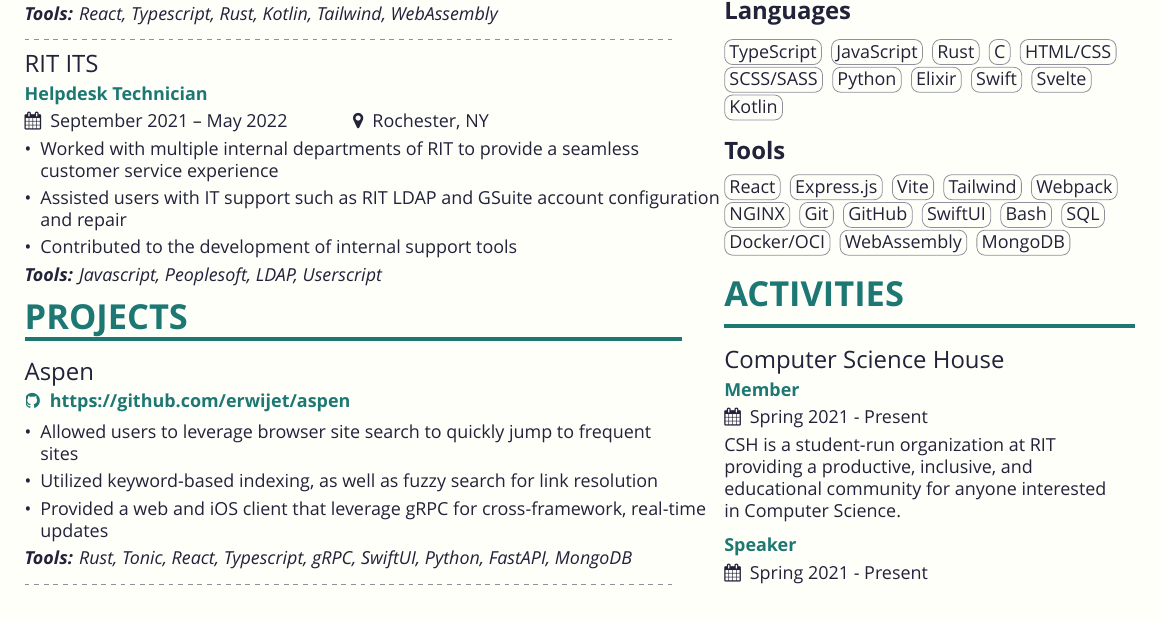
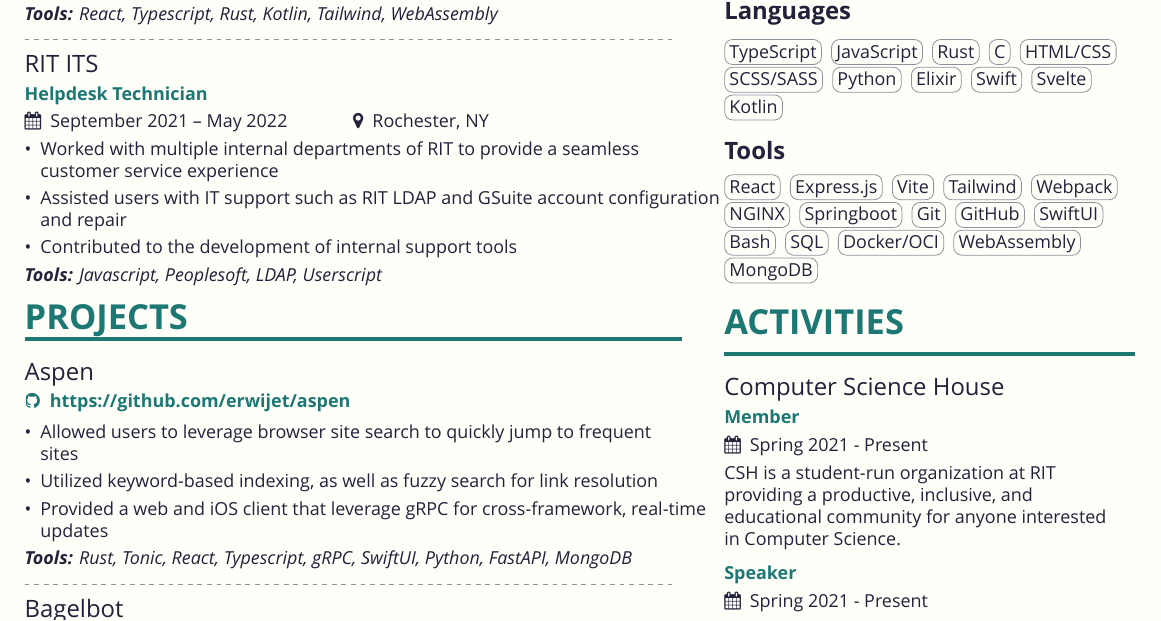
Before and after one commit to erwijet/holewinski.dev, a LaTeX CV (resume/resume.tex, which reads resume/sidebar.tex): part of the page, cut so that both start at the same text. Compiled offline with XeLaTeX; a missing font is replaced by an installed copy or a similar font.

Commit message:
feat(resume): add springboot

```diff
--- a/resume/sidebar.tex
+++ b/resume/sidebar.tex
@@ -28,6 +28,7 @@
 \cvtag{Tailwind}
 \cvtag{Webpack}
 \cvtag{NGINX}
+\cvtag{Springboot}
 \cvtag{Git}
 \cvtag{GitHub}
 \cvtag{SwiftUI}
```
